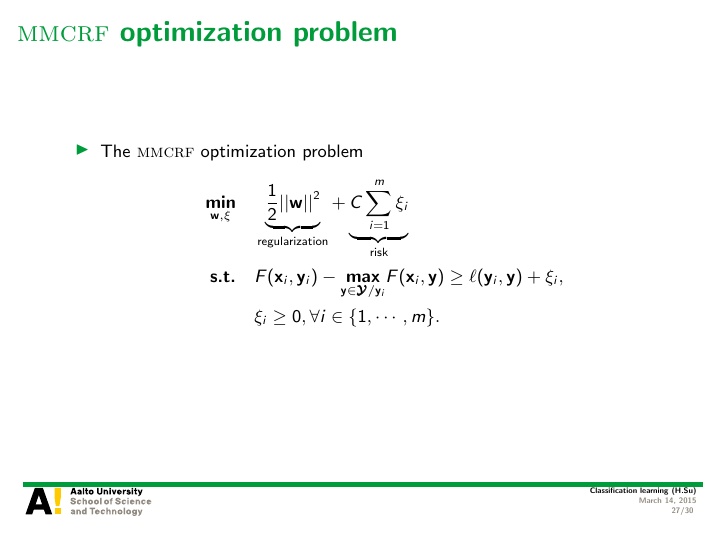
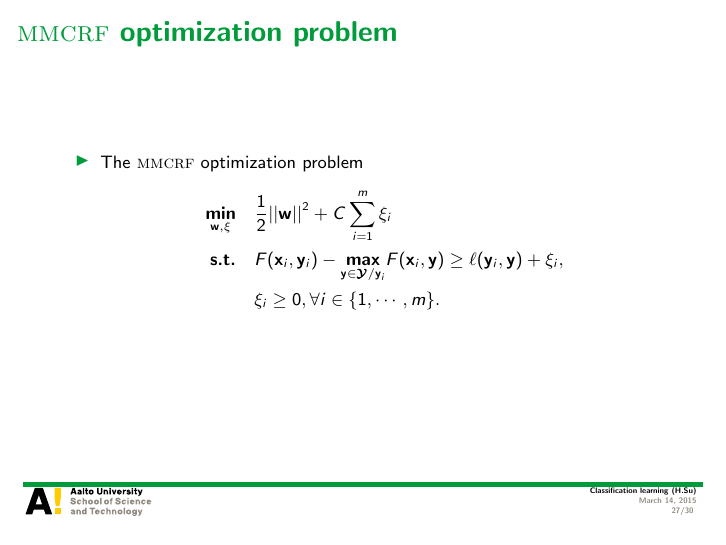
Before and after one commit to hongyusu/Posters_and_Presentations, LaTeX slides (Presentations/T61_6080_special_course_in_bioinformatics2/example.tex): page 27 of 30. Compiled offline with pdfLaTeX.

Commit message:
auto upload

```diff
--- a/Presentations/T61_6080_special_course_in_bioinformatics2/example.tex
+++ b/Presentations/T61_6080_special_course_in_bioinformatics2/example.tex
@@ -498,7 +498,7 @@
 	\begin{itemize}
 		\item The \mmcrf\ optimization problem
 		\begin{align*}
-			\underset{\vw,\vxi}{\minimize} &\quad \underbrace{\frac{1}{2}||\vw||^2}_{\text{regularization}} + \underbrace{C\sum_{i=1}^m\xi_i}_{\text{risk}}\\
+			\underset{\vw,\vxi}{\minimize} &\quad {\frac{1}{2}||\vw||^2} + {C\sum_{i=1}^m\xi_i}\\
 			\st &\quad F(\vx_i,\vy_i) - \underset{\vy\in\vYcal/\vy_i}{\maximize}F(\vx_i,\vy) \ge \ell(\vy_i,\vy) + \xi_i,\\
 			&\quad \xi_i\ge0, \forall i\in\{1,\cdots,m\}.
 		\end{align*}
```
Also changed, not shown: 1 other file.
